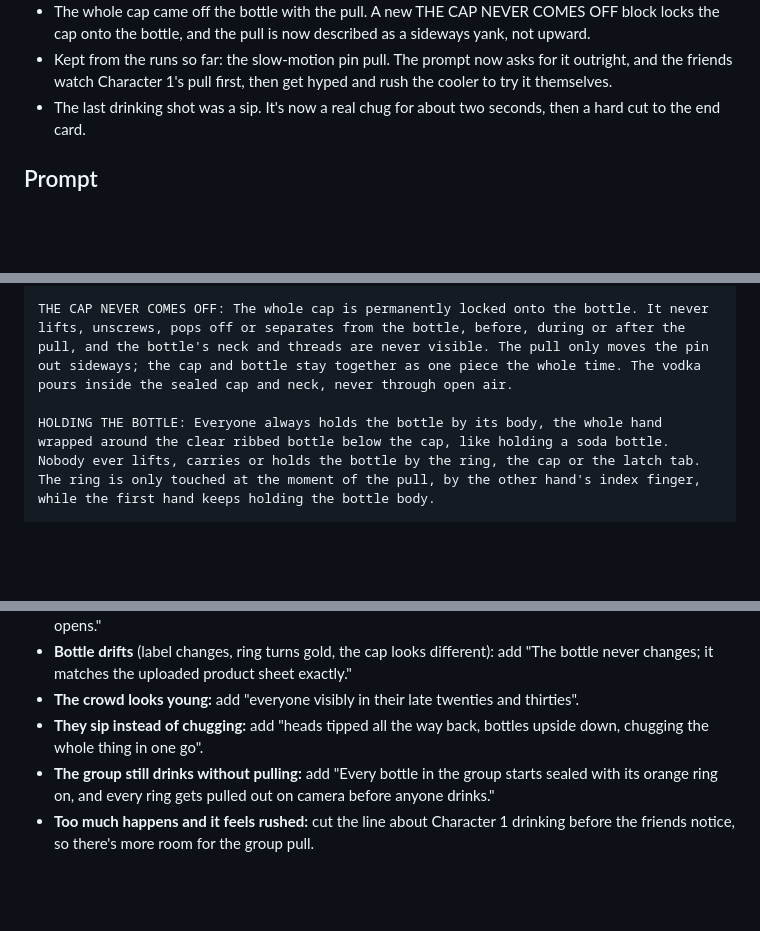
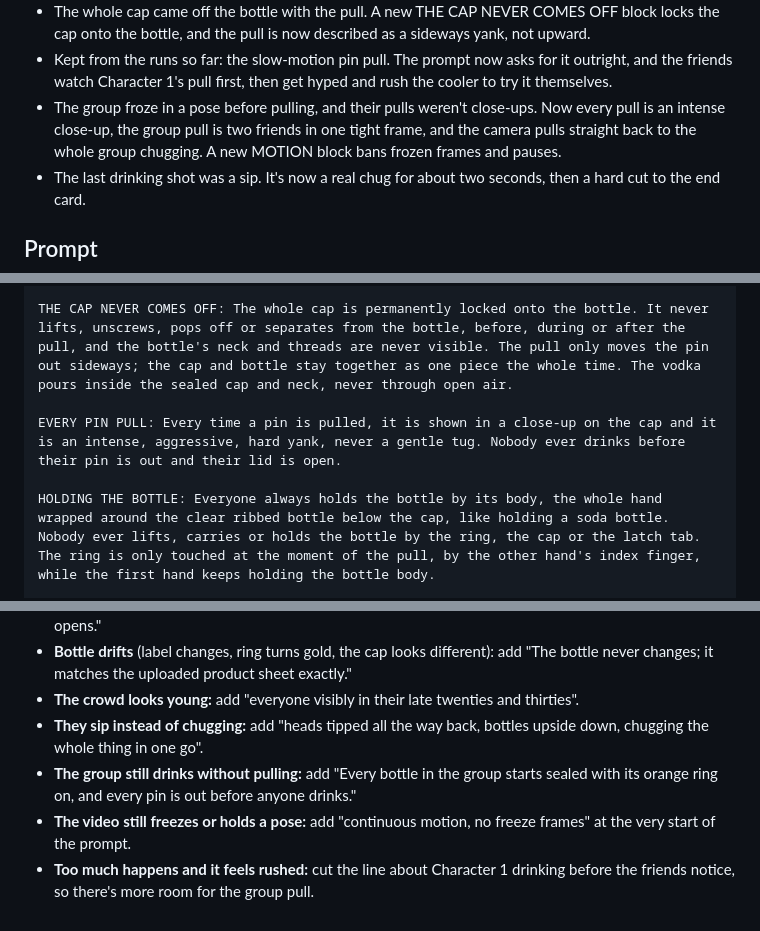
Before and after one commit to chaselobo/Pin-Shot, a Markdown page: output/pin-shot-a2-concept/HIGGSFIELD-COOLER-AD-PROMPT.md, 3 parts joined by grey strips. GitHub-like rendering; blank space fills up the shorter version.

Commit message:
Higgsfield cooler ad: intense close-up on every pull, two-person group pull then pull back to everyone chugging, no frozen frames
Co-Authored-By: Claude Opus 5.5 <noreply@anthropic.com>

```diff
--- a/output/pin-shot-a2-concept/HIGGSFIELD-COOLER-AD-PROMPT.md
+++ b/output/pin-shot-a2-concept/HIGGSFIELD-COOLER-AD-PROMPT.md
@@ -23,6 +23,7 @@ A loose prompt for Higgsfield. It sets the story, the bottle and the pin, and le
 - Character 1 picked the bottle up by the ring. A new HOLDING THE BOTTLE block says everyone holds the bottle body, and the ring is only touched by the other hand at the pull.
 - The whole cap came off the bottle with the pull. A new THE CAP NEVER COMES OFF block locks the cap onto the bottle, and the pull is now described as a sideways yank, not upward.
 - Kept from the runs so far: the slow-motion pin pull. The prompt now asks for it outright, and the friends watch Character 1's pull first, then get hyped and rush the cooler to try it themselves.
+- The group froze in a pose before pulling, and their pulls weren't close-ups. Now every pull is an intense close-up, the group pull is two friends in one tight frame, and the camera pulls straight back to the whole group chugging. A new MOTION block bans frozen frames and pauses.
 - The last drinking shot was a sip. It's now a real chug for about two seconds, then a hard cut to the end card.
 
 ## Prompt
@@ -38,6 +39,8 @@ THE LID AND THE SHOT CUP: The lid is a thin, shallow, empty dome, like the flip-
 
 THE CAP NEVER COMES OFF: The whole cap is permanently locked onto the bottle. It never lifts, unscrews, pops off or separates from the bottle, before, during or after the pull, and the bottle's neck and threads are never visible. The pull only moves the pin out sideways; the cap and bottle stay together as one piece the whole time. The vodka pours inside the sealed cap and neck, never through open air.
 
+EVERY PIN PULL: Every time a pin is pulled, it is shown in a close-up on the cap and it is an intense, aggressive, hard yank, never a gentle tug. Nobody ever drinks before their pin is out and their lid is open.
+
 HOLDING THE BOTTLE: Everyone always holds the bottle by its body, the whole hand wrapped around the clear ribbed bottle below the cap, like holding a soda bottle. Nobody ever lifts, carries or holds the bottle by the ring, the cap or the latch tab. The ring is only touched at the moment of the pull, by the other hand's index finger, while the first hand keeps holding the bottle body.
 
 SETTING AND PEOPLE: The uploaded house party room at night, full of friends. Everyone is a grown adult in their late twenties or older. Character 1 and Character 2 are the people in the uploaded photos; keep their faces recognizable.
@@ -59,5 +64,6 @@ You choose the camera angles and cuts. Make it feel like a real, polished drinks
 - **Bottle drifts** (label changes, ring turns gold, the cap looks different): add "The bottle never changes; it matches the uploaded product sheet exactly."
 - **The crowd looks young:** add "everyone visibly in their late twenties and thirties".
 - **They sip instead of chugging:** add "heads tipped all the way back, bottles upside down, chugging the whole thing in one go".
-- **The group still drinks without pulling:** add "Every bottle in the group starts sealed with its orange ring on, and every ring gets pulled out on camera before anyone drinks."
+- **The group still drinks without pulling:** add "Every bottle in the group starts sealed with its orange ring on, and every pin is out before anyone drinks."
+- **The video still freezes or holds a pose:** add "continuous motion, no freeze frames" at the very start of the prompt.
 - **Too much happens and it feels rushed:** cut the line about Character 1 drinking before the friends notice, so there's more room for the group pull.
```
Also changed, not shown: other parts of output/pin-shot-a2-concept/HIGGSFIELD-COOLER-AD-PROMPT.md (+3 -1 lines).
